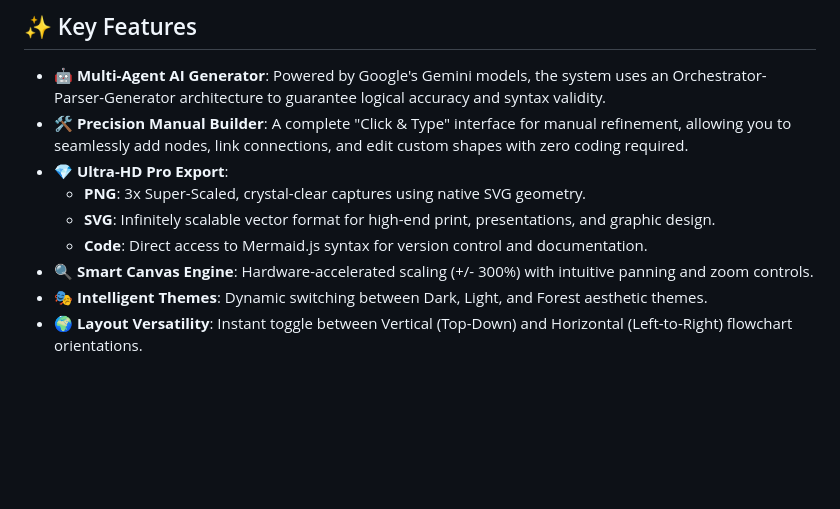
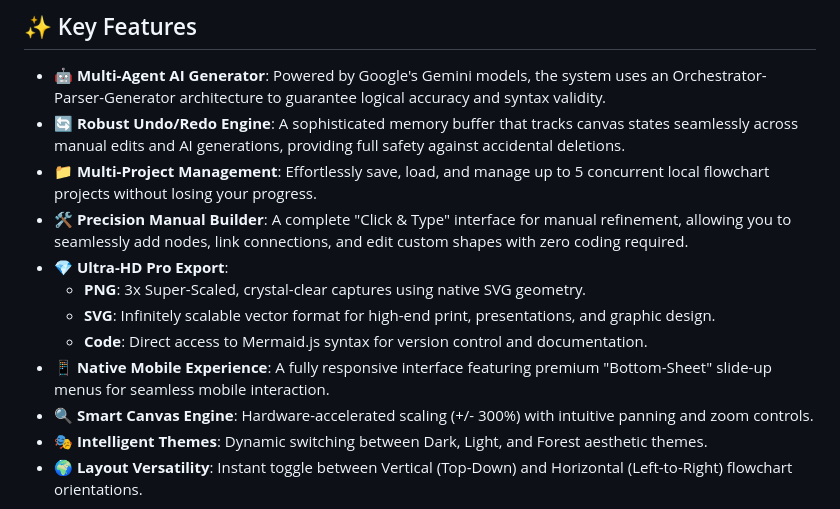
Before and after one commit to Yuvakunaal/AI-Flowchart-Studio, a Markdown page: Readme.md, the part around the change. GitHub-like rendering; blank space fills up the shorter version.

Commit message:
Updated Readme with current improvements

```diff
--- a/Readme.md
+++ b/Readme.md
@@ -33,11 +33,14 @@ AI Flowchart Studio is a high-performance, production-ready web application that
 ## ✨ Key Features
 
 - **🤖 Multi-Agent AI Generator**: Powered by Google's Gemini models, the system uses an Orchestrator-Parser-Generator architecture to guarantee logical accuracy and syntax validity.
+- **🔄 Robust Undo/Redo Engine**: A sophisticated memory buffer that tracks canvas states seamlessly across manual edits and AI generations, providing full safety against accidental deletions.
+- **📁 Multi-Project Management**: Effortlessly save, load, and manage up to 5 concurrent local flowchart projects without losing your progress.
 - **🛠️ Precision Manual Builder**: A complete "Click & Type" interface for manual refinement, allowing you to seamlessly add nodes, link connections, and edit custom shapes with zero coding required.
 - **💎 Ultra-HD Pro Export**:
     - **PNG**: 3x Super-Scaled, crystal-clear captures using native SVG geometry.
     - **SVG**: Infinitely scalable vector format for high-end print, presentations, and graphic design.
     - **Code**: Direct access to Mermaid.js syntax for version control and documentation.
+- **📱 Native Mobile Experience**: A fully responsive interface featuring premium "Bottom-Sheet" slide-up menus for seamless mobile interaction.
 - **🔍 Smart Canvas Engine**: Hardware-accelerated scaling (+/- 300%) with intuitive panning and zoom controls.
 - **🎭 Intelligent Themes**: Dynamic switching between Dark, Light, and Forest aesthetic themes.
 - **🌍 Layout Versatility**: Instant toggle between Vertical (Top-Down) and Horizontal (Left-to-Right) flowchart orientations.
```
